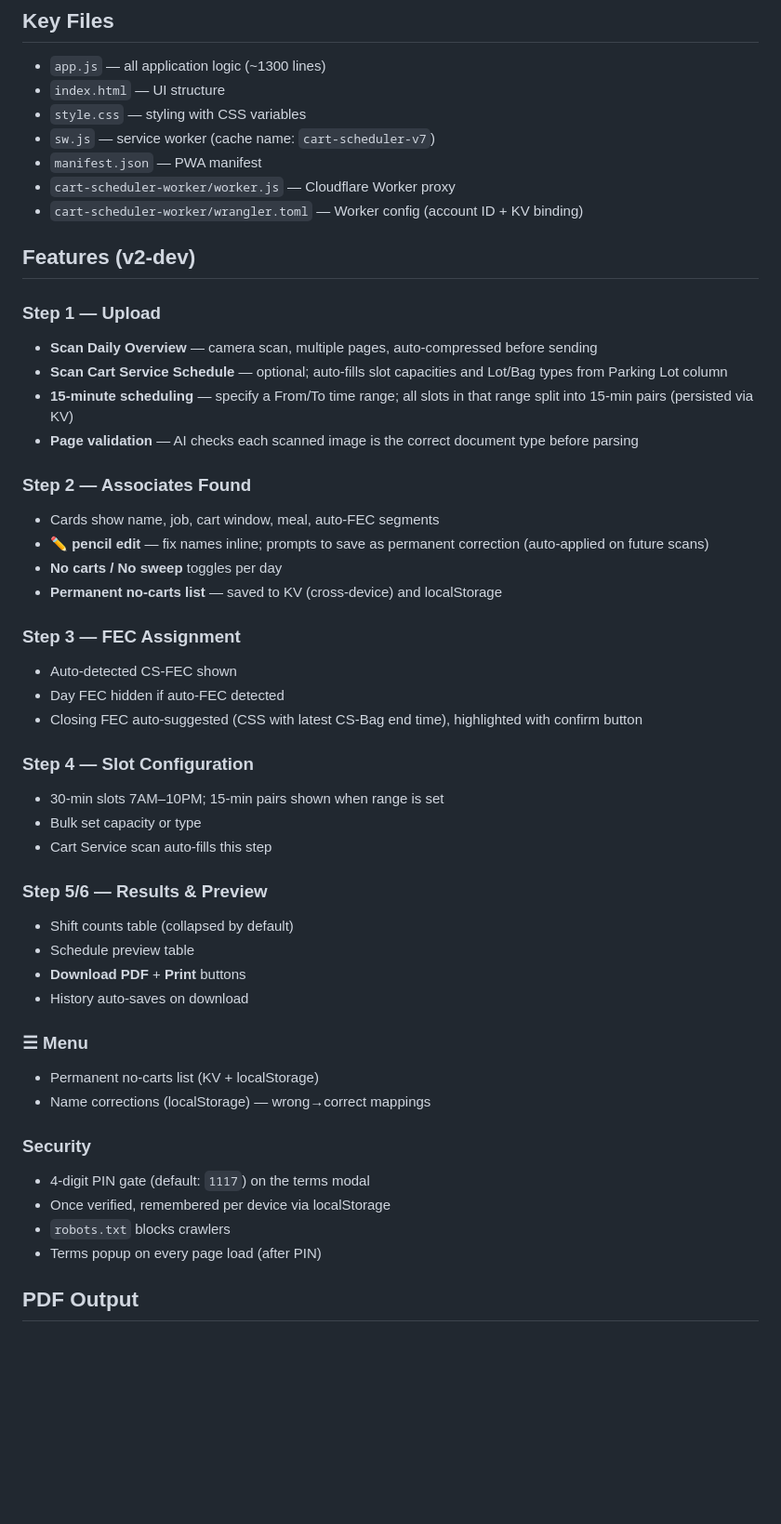
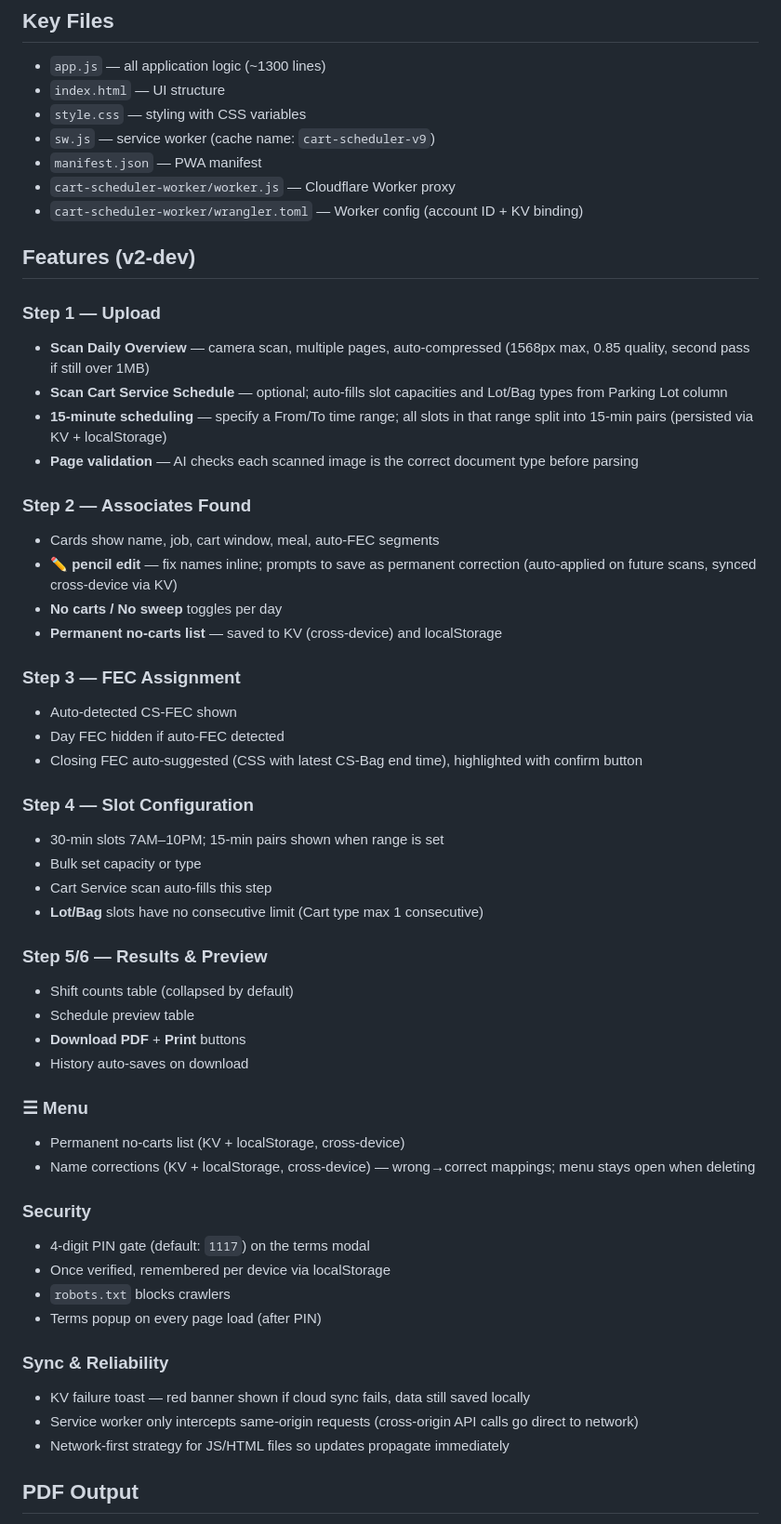
Before and after one commit to normbottie/cart-scheduler, a Markdown page: README.md, the part around one of its changes. Shown at 93% size. GitHub-like rendering; blank space fills up the shorter version.

Commit message:
Update README with all v2-dev changes

```diff
--- a/README.md
+++ b/README.md
@@ -123,7 +123,7 @@ git push origin v2-dev
 - `app.js` — all application logic (~1300 lines)
 - `index.html` — UI structure
 - `style.css` — styling with CSS variables
-- `sw.js` — service worker (cache name: `cart-scheduler-v7`)
+- `sw.js` — service worker (cache name: `cart-scheduler-v9`)
 - `manifest.json` — PWA manifest
 - `cart-scheduler-worker/worker.js` — Cloudflare Worker proxy
 - `cart-scheduler-worker/wrangler.toml` — Worker config (account ID + KV binding)
@@ -131,14 +131,14 @@ git push origin v2-dev
 ## Features (v2-dev)
 
 ### Step 1 — Upload
-- **Scan Daily Overview** — camera scan, multiple pages, auto-compressed before sending
+- **Scan Daily Overview** — camera scan, multiple pages, auto-compressed (1568px max, 0.85 quality, second pass if still over 1MB)
 - **Scan Cart Service Schedule** — optional; auto-fills slot capacities and Lot/Bag types from Parking Lot column
-- **15-minute scheduling** — specify a From/To time range; all slots in that range split into 15-min pairs (persisted via KV)
+- **15-minute scheduling** — specify a From/To time range; all slots in that range split into 15-min pairs (persisted via KV + localStorage)
 - **Page validation** — AI checks each scanned image is the correct document type before parsing
 
 ### Step 2 — Associates Found
 - Cards show name, job, cart window, meal, auto-FEC segments
-- **✏️ pencil edit** — fix names inline; prompts to save as permanent correction (auto-applied on future scans)
+- **✏️ pencil edit** — fix names inline; prompts to save as permanent correction (auto-applied on future scans, synced cross-device via KV)
 - **No carts / No sweep** toggles per day
 - **Permanent no-carts list** — saved to KV (cross-device) and localStorage
 
@@ -151,6 +151,7 @@ git push origin v2-dev
 - 30-min slots 7AM–10PM; 15-min pairs shown when range is set
 - Bulk set capacity or type
 - Cart Service scan auto-fills this step
+- **Lot/Bag** slots have no consecutive limit (Cart type max 1 consecutive)
 
 ### Step 5/6 — Results & Preview
 - Shift counts table (collapsed by default)
@@ -159,14 +160,19 @@ git push origin v2-dev
 - History auto-saves on download
 
 ### ☰ Menu
-- Permanent no-carts list (KV + localStorage)
-- Name corrections (localStorage) — wrong→correct mappings
+- Permanent no-carts list (KV + localStorage, cross-device)
+- Name corrections (KV + localStorage, cross-device) — wrong→correct mappings; menu stays open when deleting
 
 ### Security
 - 4-digit PIN gate (default: `1117`) on the terms modal
 - Once verified, remembered per device via localStorage
 - `robots.txt` blocks crawlers
 - Terms popup on every page load (after PIN)
+
+### Sync & Reliability
+- KV failure toast — red banner shown if cloud sync fails, data still saved locally
+- Service worker only intercepts same-origin requests (cross-origin API calls go direct to network)
+- Network-first strategy for JS/HTML files so updates propagate immediately
 
 ## PDF Output
 - Dark banner title row with date, built into the chart header
```
Also changed, not shown: other parts of README.md (+2 -2 lines).
